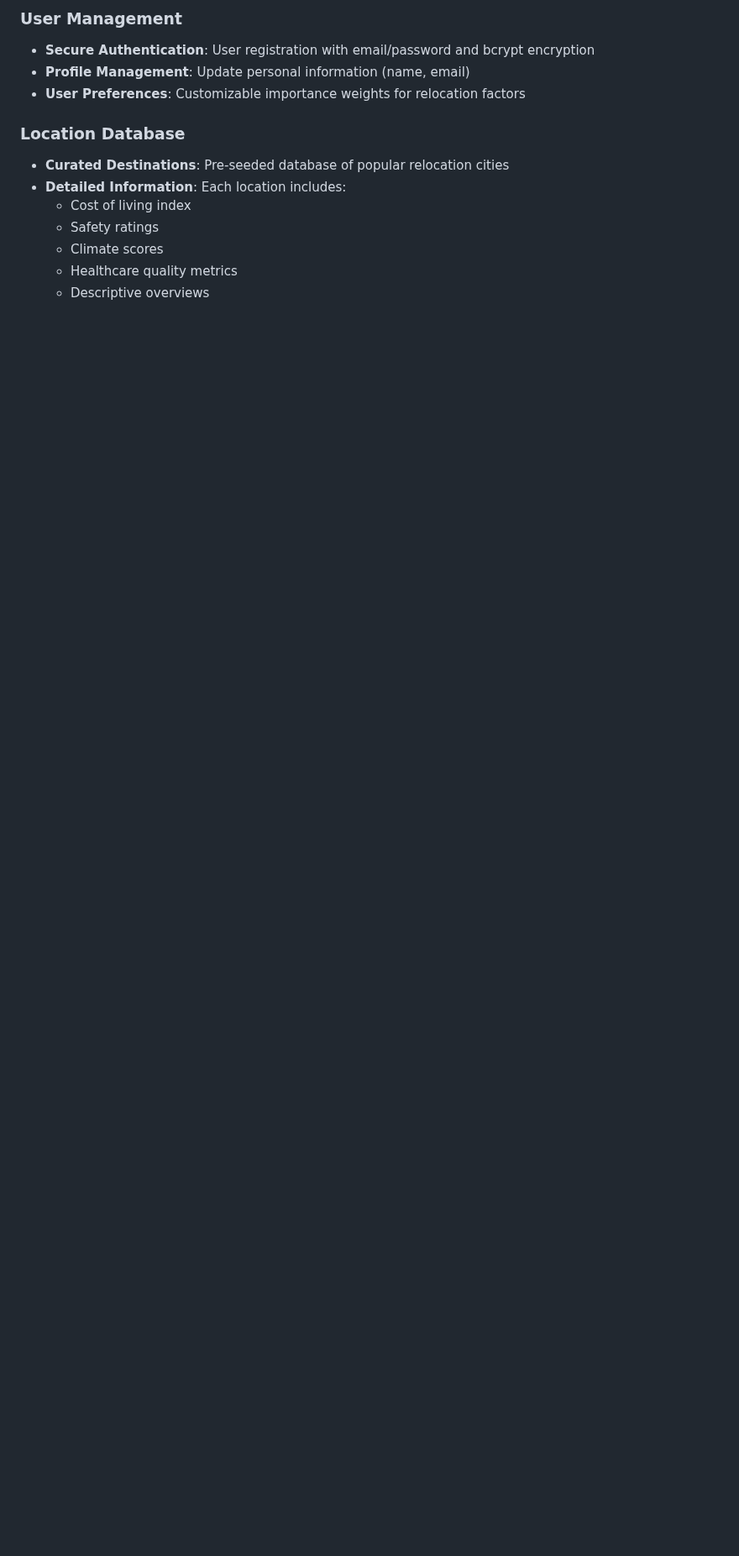
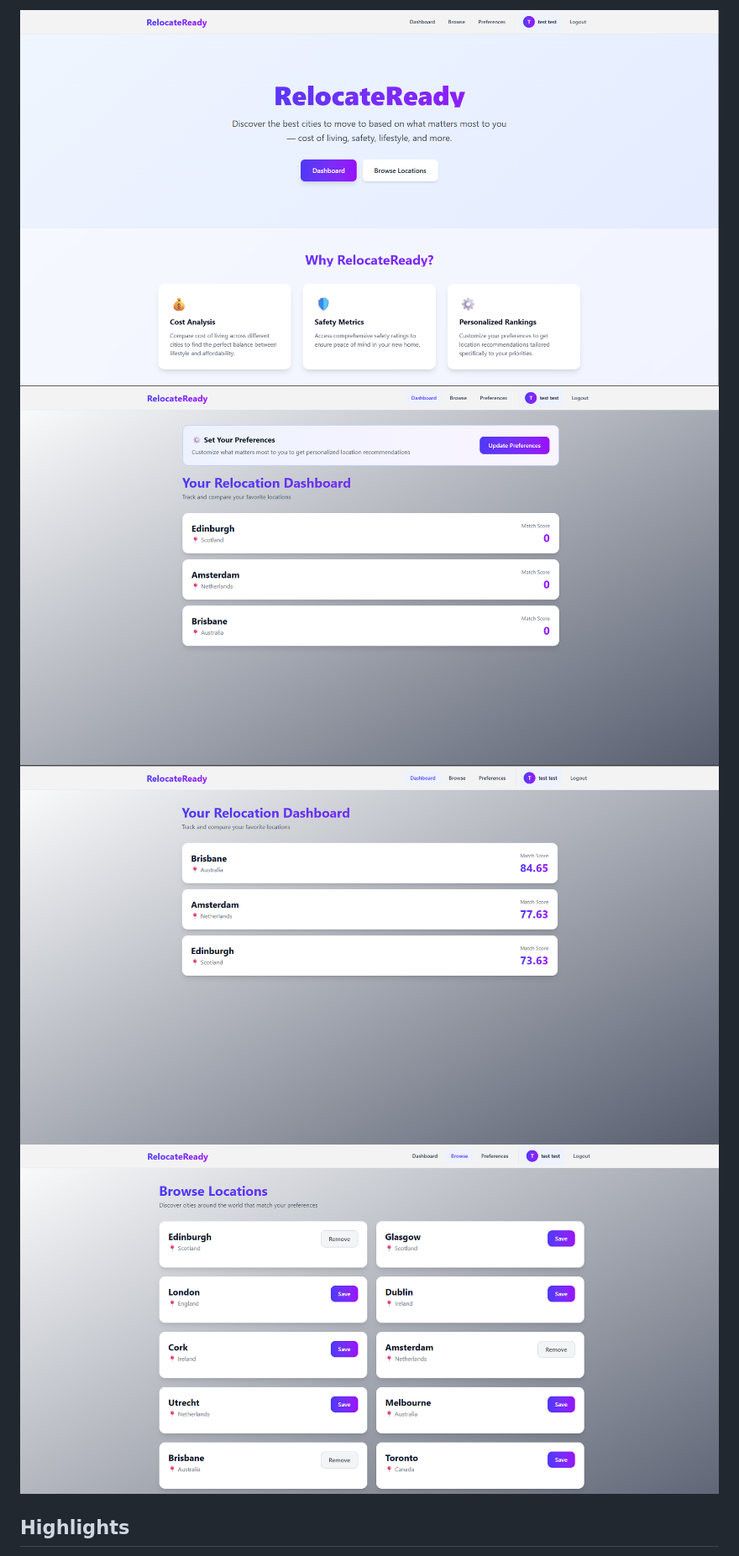
Before and after one commit to Jonathan-Jordan22/RelocateReady, a Markdown page: README.md, the part around one of its changes. Shown at 84% size. Drawn GitHub-style; pictures changed too: docs/browse.png (added), docs/dashboard.png (added), docs/home.png (added); blank space fills up the shorter version.

Commit message:
Rewrite README with security, architecture, and setup docs

```diff
--- a/README.md
+++ b/README.md
@@ -10,15 +10,8 @@ RelocateReady is a FastAPI-based backend service designed to assist individuals
 
-### User Management
-- **Secure Authentication**: User registration with email/password and bcrypt encryption
-- **Profile Management**: Update personal information (name, email)
-- **User Preferences**: Customizable importance weights for relocation factors
+![RelocateReady Home](docs/home.png)
+![RelocateReady dashboard](docs/dashboard.png)
+![RelocateReady Ranked dashboard](docs/ranked-dashboard.png)
+![RelocateReady browse](docs/browse.png)
 
-### Location Database
-- **Curated Destinations**: Pre-seeded database of popular relocation cities
-- **Detailed Information**: Each location includes:
-  - Cost of living index
-  - Safety ratings
-  - Climate scores
-  - Healthcare quality metrics
-  - Descriptive overviews
+## Highlights
 
```
Also changed, not shown: other parts of README.md (+150 -97 lines).
